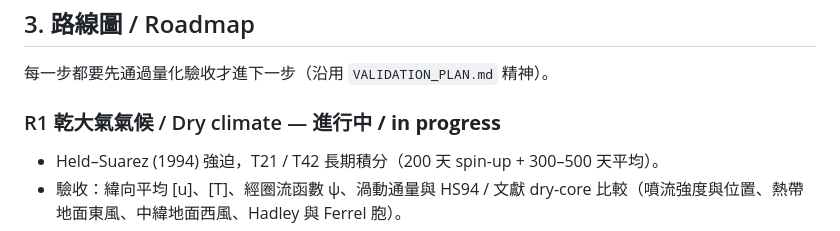
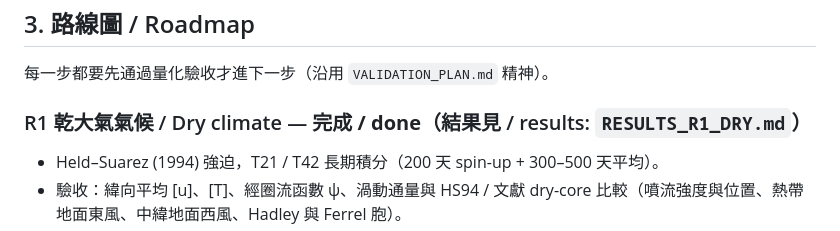
Before and after one commit to treepolo/treepolo-cyclone-on-a-chip, a Markdown page: docs/ARCHITECTURE.md, the part around the change. Rendered like a GitHub page.

```diff
--- a/docs/ARCHITECTURE.md
+++ b/docs/ARCHITECTURE.md
@@ -51,7 +51,7 @@ The hydrostatic approximation is a scale-justified approximation of the real equ
 
 每一步都要先通過量化驗收才進下一步（沿用 `VALIDATION_PLAN.md` 精神）。
 
-### R1 乾大氣氣候 / Dry climate — **進行中 / in progress**
+### R1 乾大氣氣候 / Dry climate — **完成 / done**（結果見 / results: `RESULTS_R1_DRY.md`）
 - Held–Suarez (1994) 強迫，T21 / T42 長期積分（200 天 spin-up + 300–500 天平均）。
 - 驗收：緯向平均 [u]、[T]、經圈流函數 ψ、渦動通量與 HS94 / 文獻 dry-core 比較（噴流強度與位置、熱帶地面東風、中緯地面西風、Hadley 與 Ferrel 胞）。
 - Jablonowski–Williamson 斜壓波（確定性溫帶氣旋、鋒面發展）。
```
Also changed, not shown: README.md (+2 -2 lines), docs/RESULTS_R1_DRY.md (added, +64 -0 lines).
